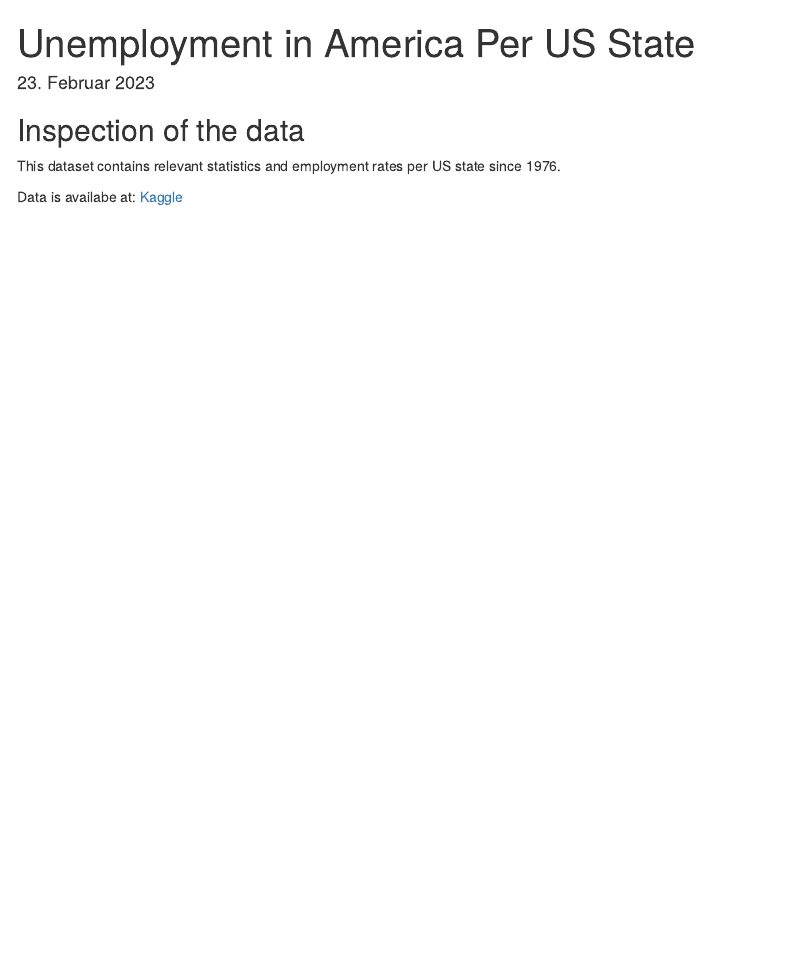
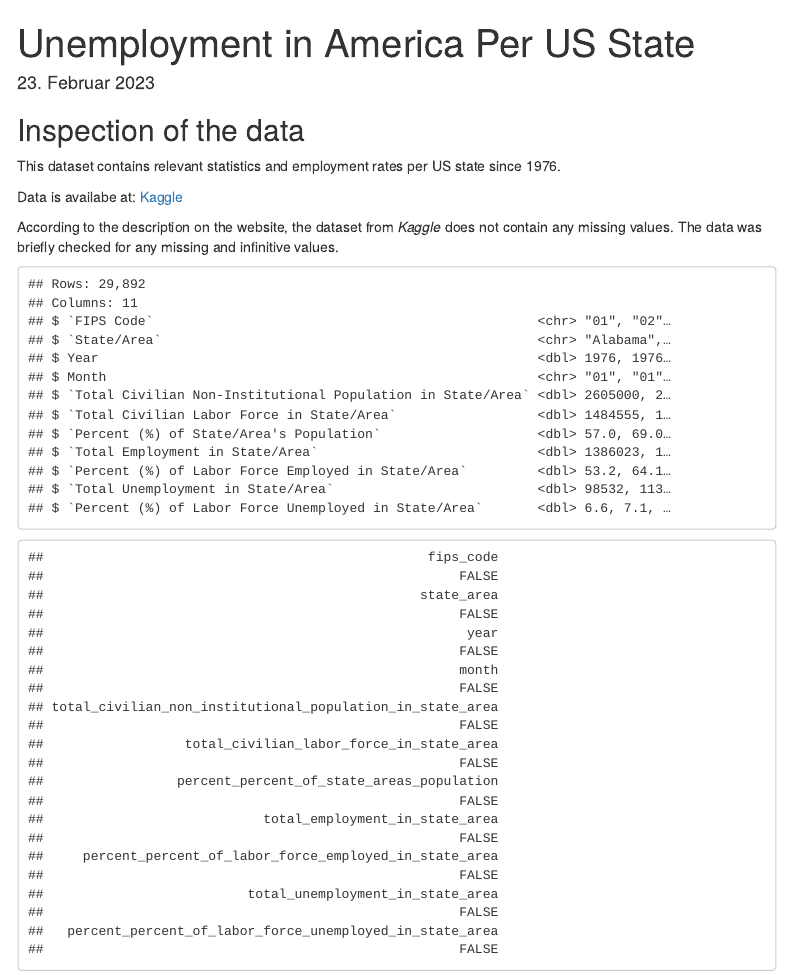
Before and after one commit to fmpberger88/unemployment-in-america-per-us-state, an R Markdown document (unemployment_usa.Rmd): the page in a window 1100 px wide, from its top. Rendered offline with R 4.5, knitr and Pandoc, with nearby package versions; menus at the side of the page are left out; column names are cleaned by a stand-in for the janitor package.

Commit message:
loading data and check for NA

````diff
--- a/unemployment_usa.Rmd
+++ b/unemployment_usa.Rmd
@@ -20,10 +20,24 @@ This dataset contains relevant statistics and employment rates per US state sinc
 
 Data is availabe at: [Kaggle](https://www.kaggle.com/datasets/justin2028/unemployment-in-america-per-us-state?resource=download)
 
-```{r cars}
+According to the description on the website, the dataset from *Kaggle* does not contain any missing values. The data was briefly checked for any missing and infinitive values.
+
+```{r loading}
 #load packages
 library(tidyverse)
+library(janitor)
 
 #load data from
+data <- read_csv('Unemp_usa.csv')
+
+glimpse(data)
+
+#clean names/whitespaces
+data_clean <- clean_names(data)
+
+#check for any NA and infite values
+check_na_inf <- apply(data_clean, 2, function(x) any(is.na(x) | is.infinite(x)))
+print(check_na_inf)
+
 
 ```
````
Also changed, not shown: unemployment_usa.html.
